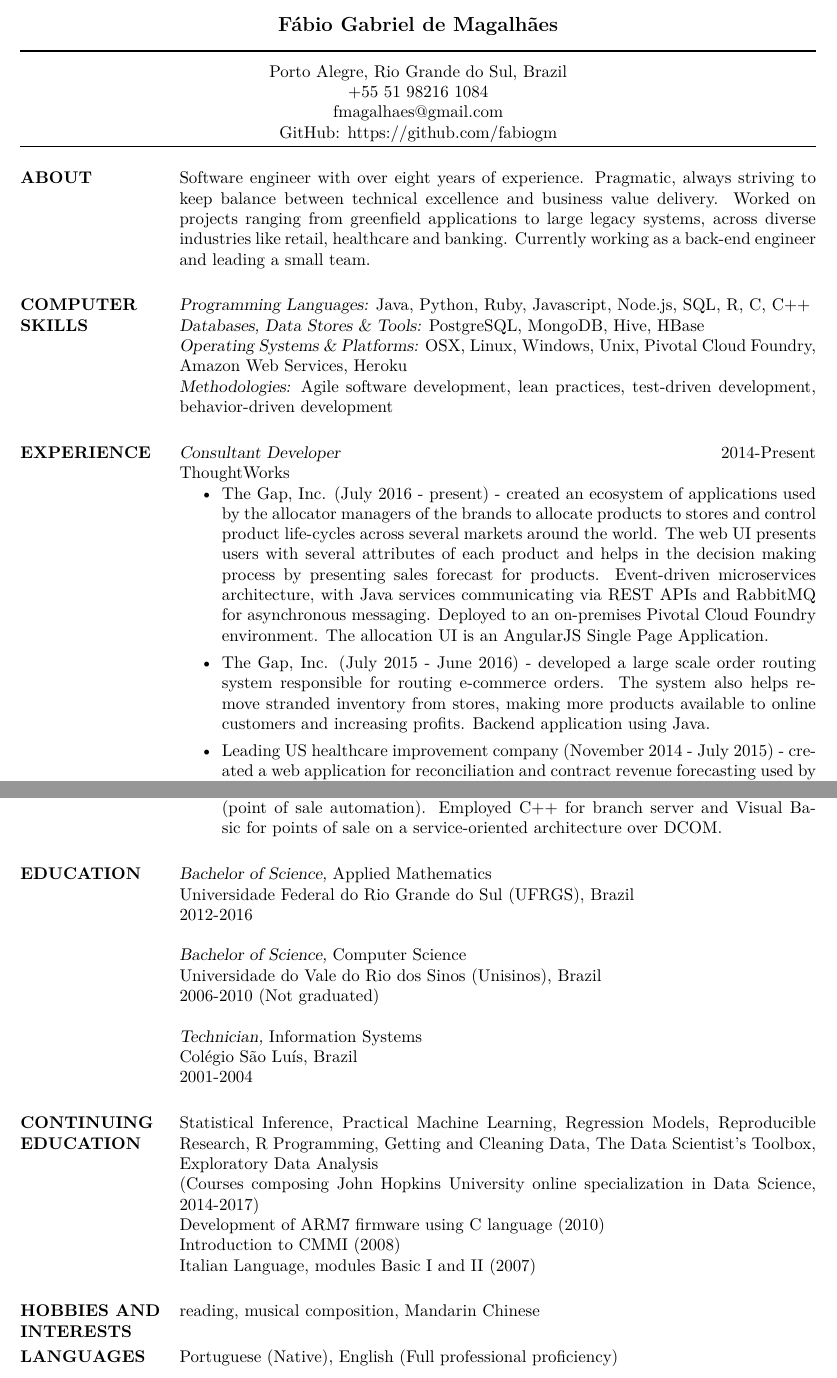
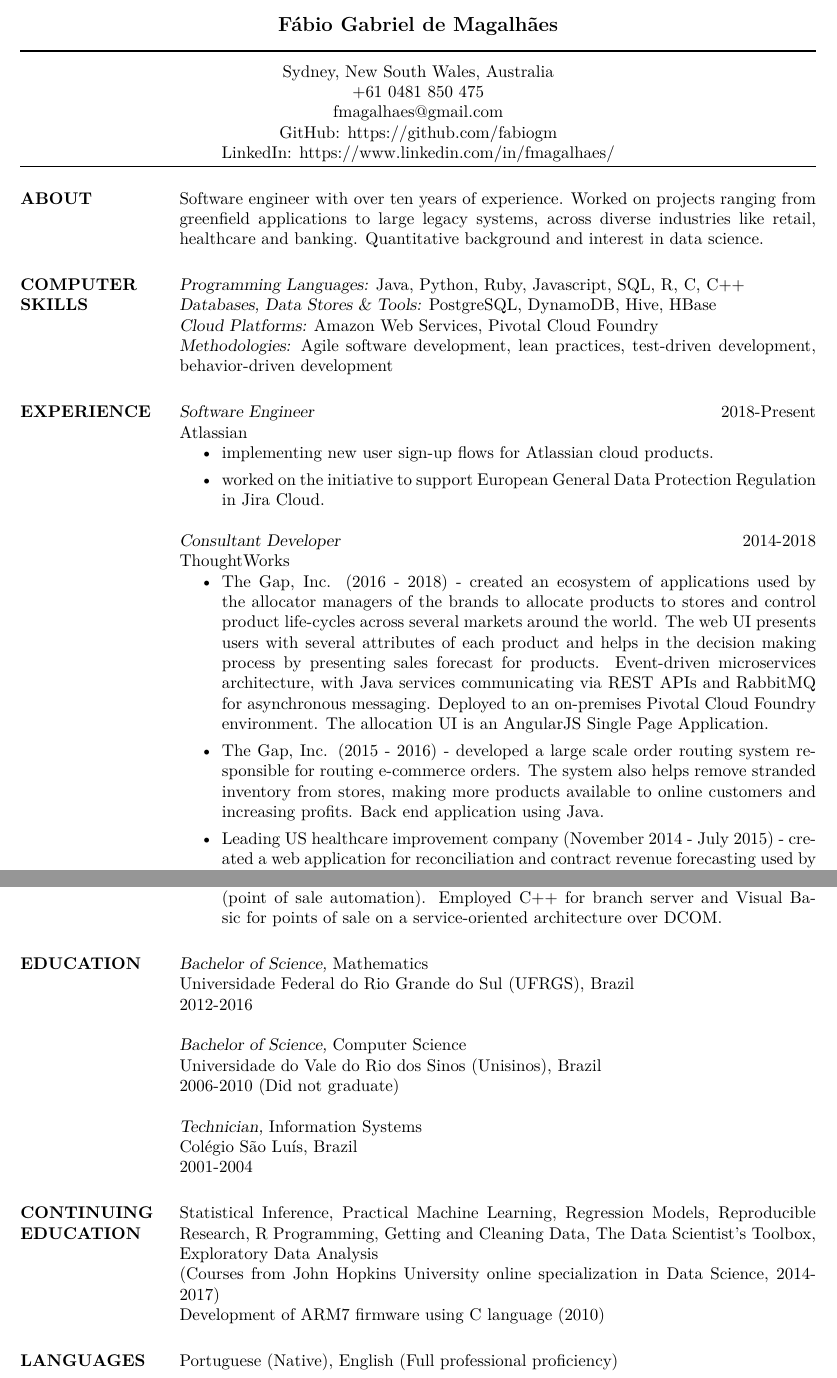
Before and after one commit to fabiogm/cv, a LaTeX CV (cv_fabio_magalhaes.tex): two parts of pages 1 and 2 of 2, joined at a grey line, cut so that both start at the same text. Compiled offline with XeLaTeX.

Commit message:
Update resume

```diff
--- a/cv_fabio_magalhaes.tex
+++ b/cv_fabio_magalhaes.tex
@@ -10,32 +10,39 @@
 
 \moveleft\hoffset\vbox{\hrule width\resumewidth height 1pt}\smallskip % Horizontal line after name; adjust line thickness by changing the '1pt'
 
-\moveleft.5\hoffset\centerline{Porto Alegre, Rio Grande do Sul, Brazil} % Your address
-\moveleft.5\hoffset\centerline{+55 51 98216 1084}
+\moveleft.5\hoffset\centerline{Sydney, New South Wales, Australia} % Your address
+\moveleft.5\hoffset\centerline{+61 0481 850 475}
 \moveleft.5\hoffset\centerline{fmagalhaes@gmail.com}
 \moveleft.5\hoffset\centerline{GitHub: https://github.com/fabiogm}
+\moveleft.5\hoffset\centerline{LinkedIn: https://www.linkedin.com/in/fmagalhaes/}
 
 \begin{resume}
 
-\section{ABOUT} Software engineer with over eight years of experience. Pragmatic, always striving to keep balance between technical excellence
-  and business value delivery. Worked on projects ranging from greenfield applications to large legacy systems, across diverse industries like retail,
-  healthcare and banking. Currently working as a back-end engineer and leading a small team.
+\section{ABOUT} Software engineer with over ten years of experience. Worked on projects ranging from greenfield applications to large
+	legacy systems, across diverse industries like retail, healthcare and banking. Quantitative background and interest in data science.
 
-\section{COMPUTER \\ SKILLS} {\sl Programming Languages:} Java, Python, Ruby, Javascript, Node.js, SQL, R, C, C++\\
-    {\sl Databases, Data Stores \& Tools:} PostgreSQL, MongoDB, Hive, HBase\\
-    {\sl Operating Systems \& Platforms:} OSX, Linux, Windows, Unix, Pivotal Cloud Foundry, Amazon Web Services, Heroku\\
+\section{COMPUTER \\ SKILLS} {\sl Programming Languages:} Java, Python, Ruby, Javascript, SQL, R, C, C++\\
+    {\sl Databases, Data Stores \& Tools:} PostgreSQL, DynamoDB, Hive, HBase\\
+    {\sl Cloud Platforms:} Amazon Web Services, Pivotal Cloud Foundry\\
 		{\sl Methodologies:} Agile software development, lean practices, test-driven development, behavior-driven development
 
-\section{EXPERIENCE} {\sl Consultant Developer} \hfill 2014-Present\\
+\section{EXPERIENCE}{\sl Software Engineer} \hfill 2018-Present\\
+	Atlassian
+	\begin{itemize}
+	  \item implementing new user sign-up flows for Atlassian cloud products.
+	  \item worked on the initiative to support European General Data Protection Regulation in Jira Cloud.
+         \end{itemize}
+
+	{\sl Consultant Developer} \hfill 2014-2018\\
 		ThoughtWorks
 		\begin{itemize}
-      \item The Gap, Inc. (July 2016 - present) - created an ecosystem of applications used by the allocator managers of the brands to allocate products
+      \item The Gap, Inc. (2016 - 2018) - created an ecosystem of applications used by the allocator managers of the brands to allocate products
         to stores and control product life-cycles across several markets around the world. The web UI presents users with several attributes of each product
         and helps in the decision making process by presenting sales forecast for products. Event-driven microservices architecture, with Java services
         communicating via REST APIs and RabbitMQ for asynchronous messaging. Deployed to an on-premises Pivotal Cloud Foundry environment.
         The allocation UI is an AngularJS Single Page Application.
-      \item The Gap, Inc. (July 2015 - June 2016) - developed a large scale order routing system responsible for routing e-commerce orders. The system
-        also helps remove stranded inventory from stores, making more products available to online customers and increasing profits. Backend application using Java.
+      \item The Gap, Inc. (2015 - 2016) - developed a large scale order routing system responsible for routing e-commerce orders. The system
+        also helps remove stranded inventory from stores, making more products available to online customers and increasing profits. Back end application using Java.
       \item Leading US healthcare improvement company (November 2014 - July 2015) - created a web application for reconciliation and contract revenue forecasting used
         by contract managers. The system made contract revenue more predictable enabling contract managers to take corrective actions sooner. The system was deployed to
         Amazon Web Services and was composed of a web application using AngularJS, a backend for frontend application implemented in Java and a predictive model
@@ -71,7 +78,7 @@
 				  Employed C++ for branch server and Visual Basic for points of sale on a service-oriented architecture over DCOM.
                    \end{itemize}
 
-\section{EDUCATION} {\sl Bachelor of Science,} Applied Mathematics \\
+\section{EDUCATION} {\sl Bachelor of Science,} Mathematics \\
                 % \sl will be bold italic in New Century Schoolbook (or
 	        % any postscript font) and just slanted in
 		% Computer Modern (default) font
@@ -80,7 +87,7 @@
 
                    {\sl Bachelor of Science,} Computer Science \\
                 Universidade do Vale do Rio dos Sinos (Unisinos), Brazil \\
-                2006-2010 (Not graduated)
+                2006-2010 (Did not graduate)
 
                    {\sl Technician,} Information Systems \\
                 Colégio São Luís, Brazil \\
@@ -88,12 +95,8 @@
 
 \section{CONTINUING \\ EDUCATION} Statistical Inference, Practical Machine Learning, Regression Models, Reproducible Research,
                                     R Programming, Getting and Cleaning Data, The Data Scientist's Toolbox, Exploratory Data Analysis\\
-                                    (Courses composing John Hopkins University online specialization in Data Science, 2014-2017)\\
-                                  Development of ARM7 firmware using C language (2010) \\
-                                  Introduction to CMMI (2008) \\
-                                  Italian Language, modules Basic I and II (2007)
-
-\section{HOBBIES AND \\ INTERESTS} reading, musical composition, Mandarin Chinese
+                                    (Courses from John Hopkins University online specialization in Data Science, 2014-2017)\\
+                                  Development of ARM7 firmware using C language (2010)
 
 \section{LANGUAGES} Portuguese (Native), English (Full professional proficiency)
 
```
Also changed, not shown: cv_fabio_magalhaes.pdf (deleted), resume_fabio_magalhaes.pdf, cv_fabio_magalhaes.tex (2 more changed lines).
